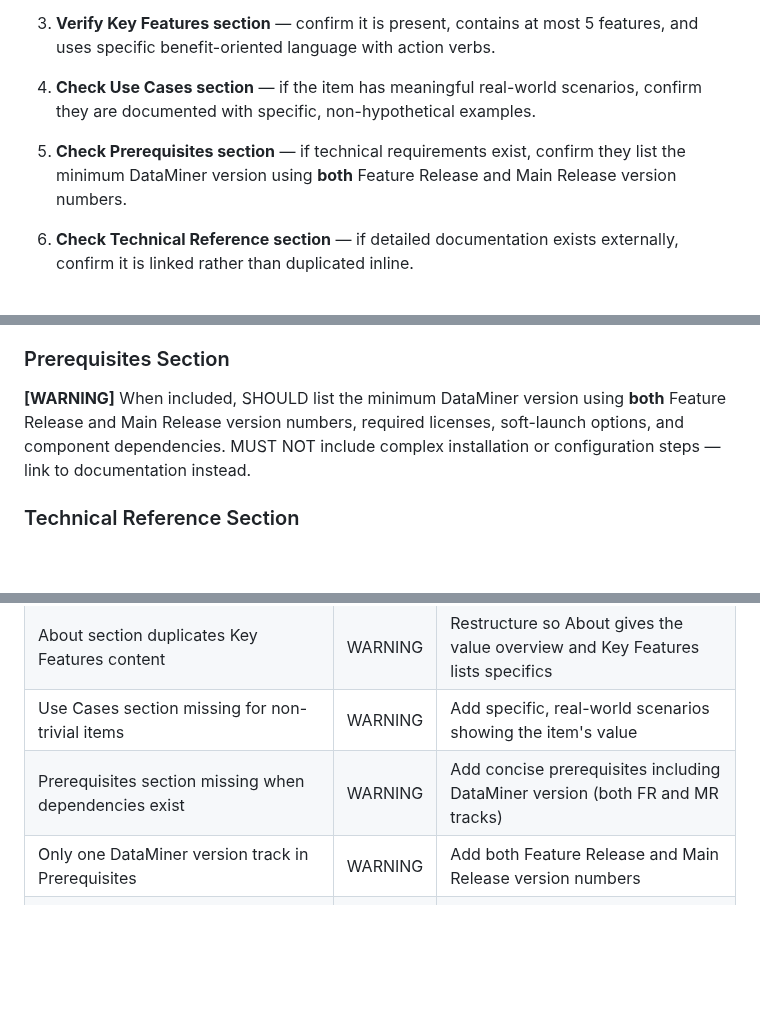
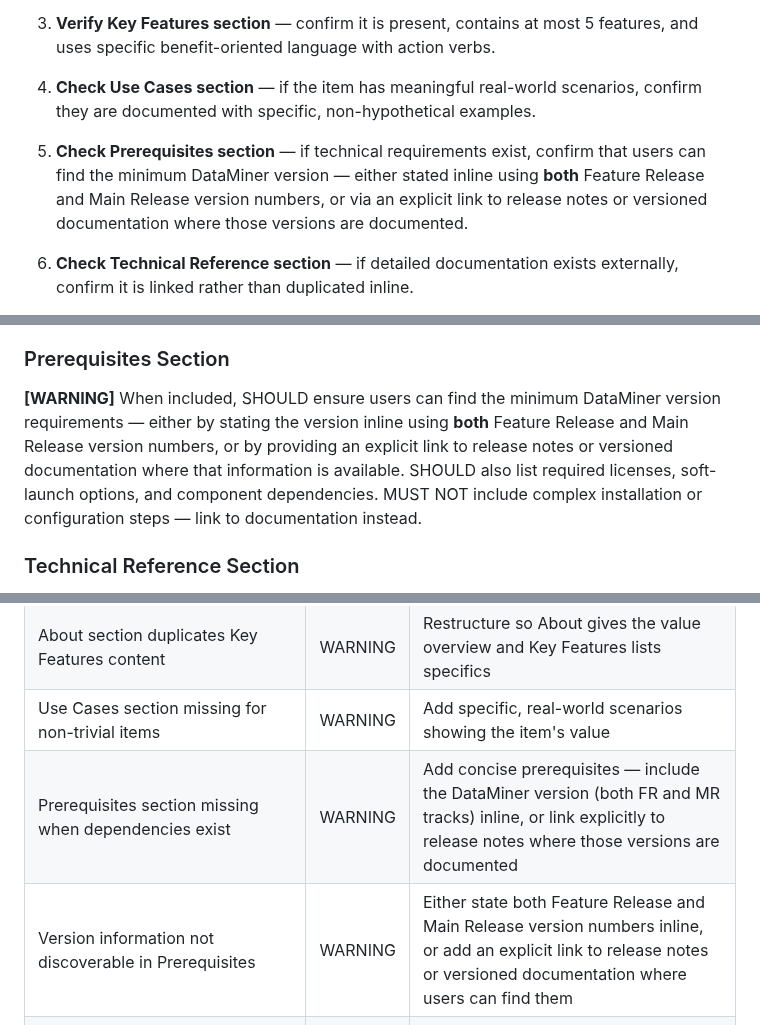
Before and after one commit to SkylineCommunications/_ReusableAgenticWorkflows, a Markdown page: agents/catalog-doc-check.agent.md, 3 parts joined by grey strips. Rendered like a GitHub page; blank space fills up the shorter version.

Commit message:
refactor(catalog-doc-check): accept release notes link as alternative to inline version numbers in Prerequisites
Co-authored-by: Copilot <223556219+Copilot@users.noreply.github.com>

```diff
--- a/agents/catalog-doc-check.agent.md
+++ b/agents/catalog-doc-check.agent.md
@@ -43,7 +43,7 @@ Validation rules use the following severity levels:
 2. **Verify About section** — confirm it is present, concise, and focused on value — not technical detail or generic DataMiner capabilities (e.g., alarming, trending).
 3. **Verify Key Features section** — confirm it is present, contains at most 5 features, and uses specific benefit-oriented language with action verbs.
 4. **Check Use Cases section** — if the item has meaningful real-world scenarios, confirm they are documented with specific, non-hypothetical examples.
-5. **Check Prerequisites section** — if technical requirements exist, confirm they list the minimum DataMiner version using **both** Feature Release and Main Release version numbers.
+5. **Check Prerequisites section** — if technical requirements exist, confirm that users can find the minimum DataMiner version — either stated inline using **both** Feature Release and Main Release version numbers, or via an explicit link to release notes or versioned documentation where those versions are documented.
 6. **Check Technical Reference section** — if detailed documentation exists externally, confirm it is linked rather than duplicated inline.
 7. **Review visuals** — verify included visuals are relevant, high quality, free from sensitive/irrelevant content, and within the 3-visual limit. GIFs must be at most 10 seconds.
 8. **Check for contact/support references** — verify no support contacts or email addresses appear in the documentation body.
@@ -67,7 +67,7 @@ Validation rules use the following severity levels:
 **[WARNING]** When included, SHOULD demonstrate practical real-world scenarios using specific, non-hypothetical examples relevant to the typical user base. May link to a use case on DataMiner Dojo. MUST NOT duplicate Key Features content.
 
 ### Prerequisites Section
-**[WARNING]** When included, SHOULD list the minimum DataMiner version using **both** Feature Release and Main Release version numbers, required licenses, soft-launch options, and component dependencies. MUST NOT include complex installation or configuration steps — link to documentation instead.
+**[WARNING]** When included, SHOULD ensure users can find the minimum DataMiner version requirements — either by stating the version inline using **both** Feature Release and Main Release version numbers, or by providing an explicit link to release notes or versioned documentation where that information is available. SHOULD also list required licenses, soft-launch options, and component dependencies. MUST NOT include complex installation or configuration steps — link to documentation instead.
 
 ### Technical Reference Section
 **[WARNING]** When included, SHOULD link to detailed external documentation using the `documentation_url` manifest field. MUST NOT duplicate content already available elsewhere or document UI details that change frequently.
@@ -105,8 +105,8 @@ Validation rules use the following severity levels:
 | About section contains excessive technical detail | WARNING | Move to Technical Reference and link out instead |
 | About section duplicates Key Features content | WARNING | Restructure so About gives the value overview and Key Features lists specifics |
 | Use Cases section missing for non-trivial items | WARNING | Add specific, real-world scenarios showing the item's value |
-| Prerequisites section missing when dependencies exist | WARNING | Add concise prerequisites including DataMiner version (both FR and MR tracks) |
-| Only one DataMiner version track in Prerequisites | WARNING | Add both Feature Release and Main Release version numbers |
+| Prerequisites section missing when dependencies exist | WARNING | Add concise prerequisites — include the DataMiner version (both FR and MR tracks) inline, or link explicitly to release notes where those versions are documented |
+| Version information not discoverable in Prerequisites | WARNING | Either state both Feature Release and Main Release version numbers inline, or add an explicit link to release notes or versioned documentation where users can find them |
 | Technical Reference missing when detailed docs exist | WARNING | Link to external documentation using the `documentation_url` manifest field |
 | Visuals missing | WARNING | Add up to 3 relevant, high-quality images or GIFs illustrating key features |
 | Visuals show sensitive or irrelevant data | WARNING | Blur sensitive data; hide irrelevant columns and close unnecessary panels |
```
Also changed, not shown: other parts of agents/catalog-doc-check.agent.md (+1 -1 lines).
